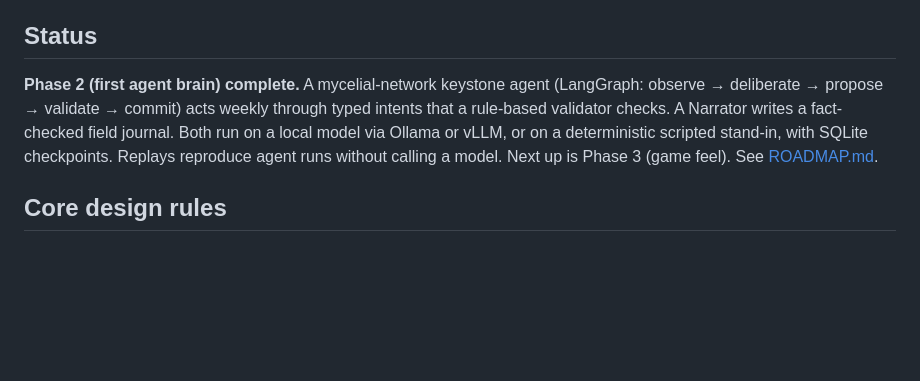
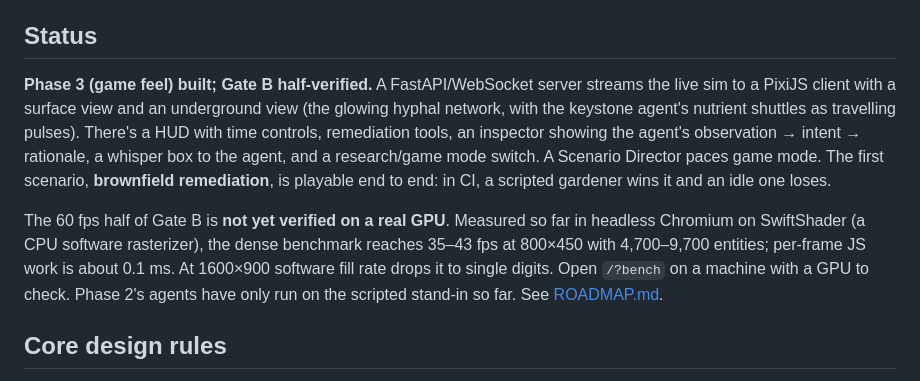
Before and after one commit to bonniesroof/Shrooms, a Markdown page: README.md, the part around one of its changes. Rendered like a GitHub page; blank space fills up the shorter version.

```diff
--- a/README.md
+++ b/README.md
@@ -10,7 +10,9 @@ Shrooms is a **learning sandbox first**. Each part of it teaches one of three sk
 
 ## Status
 
-**Phase 2 (first agent brain) complete.** A mycelial-network keystone agent (LangGraph: observe → deliberate → propose → validate → commit) acts weekly through typed intents that a rule-based validator checks. A Narrator writes a fact-checked field journal. Both run on a local model via Ollama or vLLM, or on a deterministic scripted stand-in, with SQLite checkpoints. Replays reproduce agent runs without calling a model. Next up is Phase 3 (game feel). See [ROADMAP.md](ROADMAP.md).
+**Phase 3 (game feel) built; Gate B half-verified.** A FastAPI/WebSocket server streams the live sim to a PixiJS client with a surface view and an underground view (the glowing hyphal network, with the keystone agent's nutrient shuttles as travelling pulses). There's a HUD with time controls, remediation tools, an inspector showing the agent's observation → intent → rationale, a whisper box to the agent, and a research/game mode switch. A Scenario Director paces game mode. The first scenario, **brownfield remediation**, is playable end to end: in CI, a scripted gardener wins it and an idle one loses.
+
+The 60 fps half of Gate B is **not yet verified on a real GPU**. Measured so far in headless Chromium on SwiftShader (a CPU software rasterizer), the dense benchmark reaches 35–43 fps at 800×450 with 4,700–9,700 entities; per-frame JS work is about 0.1 ms. At 1600×900 software fill rate drops it to single digits. Open `/?bench` on a machine with a GPU to check. Phase 2's agents have only run on the scripted stand-in so far. See [ROADMAP.md](ROADMAP.md).
 
 ## Core design rules
 
```
Also changed, not shown: other parts of README.md (+31 -7 lines).
